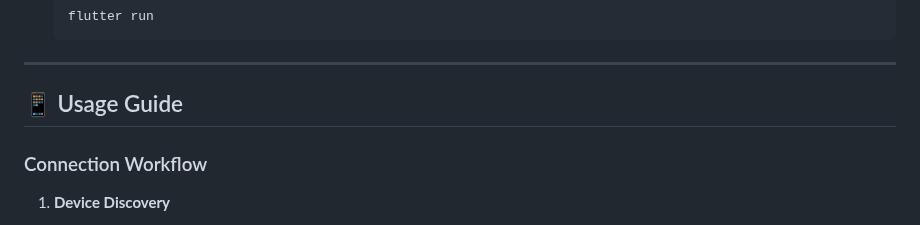
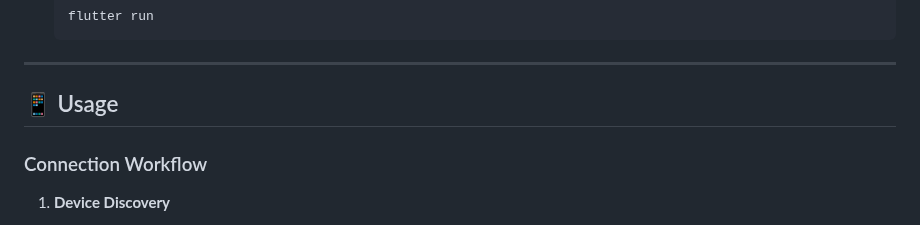
Before and after one commit to DiegoAragon13/THERMAL-PRINTER, a Markdown page: README.md, the part around the change. Rendered like a GitHub page.

Commit message:
Update usage section in README

```diff
--- a/README.md
+++ b/README.md
@@ -122,7 +122,7 @@ This application is compatible with any thermal printer meeting the following cr
 
 ---
 
-## 📱 Usage Guide
+## 📱 Usage
 
 ### Connection Workflow
 
```
